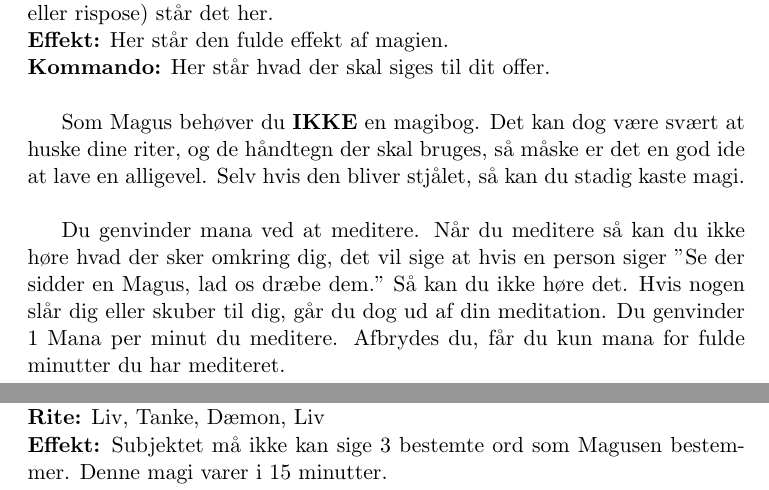
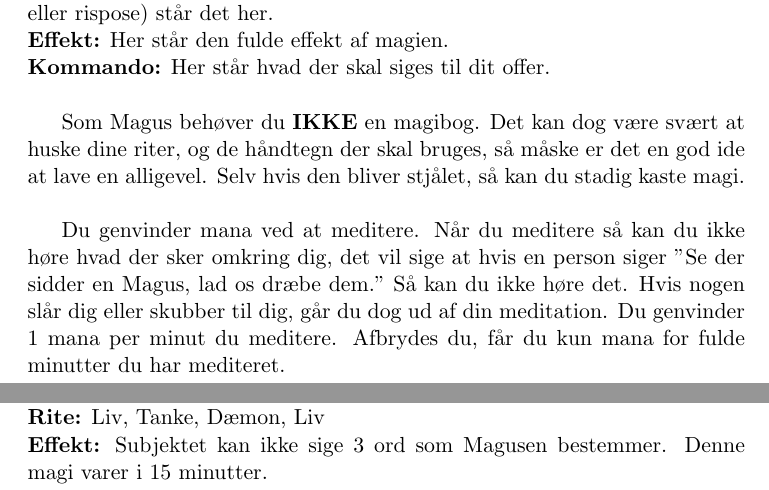
Before and after one commit to ntns55/Magus-Regler, a LaTeX document (main.tex, which reads mainstuff/Indledning.tex, mainstuff/Niv2.tex): two parts of pages 4 and 9 of 17, joined at a grey line, cut so that both start at the same text. Compiled offline with pdfLaTeX; a LaTeX package or settings file that is missing is left out.

Commit message:
Minor fix

```diff
--- a/mainstuff/Indledning.tex
+++ b/mainstuff/Indledning.tex
@@ -26,4 +26,4 @@ En Magus fungere på meget den samme måde som en Troldmand. Du bruger riter til
 
 Som Magus behøver du \textbf{IKKE} en magibog. Det kan dog være svært at huske dine riter, og de håndtegn der skal bruges, så måske er det en god ide at lave en alligevel. Selv hvis den bliver stjålet, så kan du stadig kaste magi.\\
 
-Du genvinder mana ved at meditere. Når du meditere så kan du ikke høre hvad der sker omkring dig, det vil sige at hvis en person siger "Se der sidder en Magus, lad os dræbe dem." Så kan du ikke høre det. Hvis nogen slår dig eller skuber til dig, går du dog ud af din meditation. Du genvinder 1 Mana per minut du meditere. Afbrydes du, får du kun mana for fulde minutter du har mediteret.\\
+Du genvinder mana ved at meditere. Når du meditere så kan du ikke høre hvad der sker omkring dig, det vil sige at hvis en person siger "Se der sidder en Magus, lad os dræbe dem." Så kan du ikke høre det. Hvis nogen slår dig eller skubber til dig, går du dog ud af din meditation. Du genvinder 1 mana per minut du meditere. Afbrydes du, får du kun mana for fulde minutter du har mediteret.\\
--- a/mainstuff/Niv2.tex
+++ b/mainstuff/Niv2.tex
@@ -46,7 +46,7 @@ Når du tager denne evne må du vælge 1 magi fra følgende liste som du lærer.
 \textbf{Type:} Negativmagi\\
 \textbf{Kategori:} Berøringsmagi\\
 \textbf{Rite:} Liv, Tanke, Dæmon, Liv\\
-\textbf{Effekt:} Subjektet må ikke kan sige 3 bestemte ord som Magusen bestemmer. Denne magi varer i 15 minutter.\\
+\textbf{Effekt:} Subjektet kan ikke sige 3 ord som Magusen bestemmer. Denne magi varer i 15 minutter.\\
 \textbf{Kommando:} Effekten skal forklares grundigt til subjektet\\
 \end{lærmagi*}
 
```
Also changed, not shown: 5 other files.
